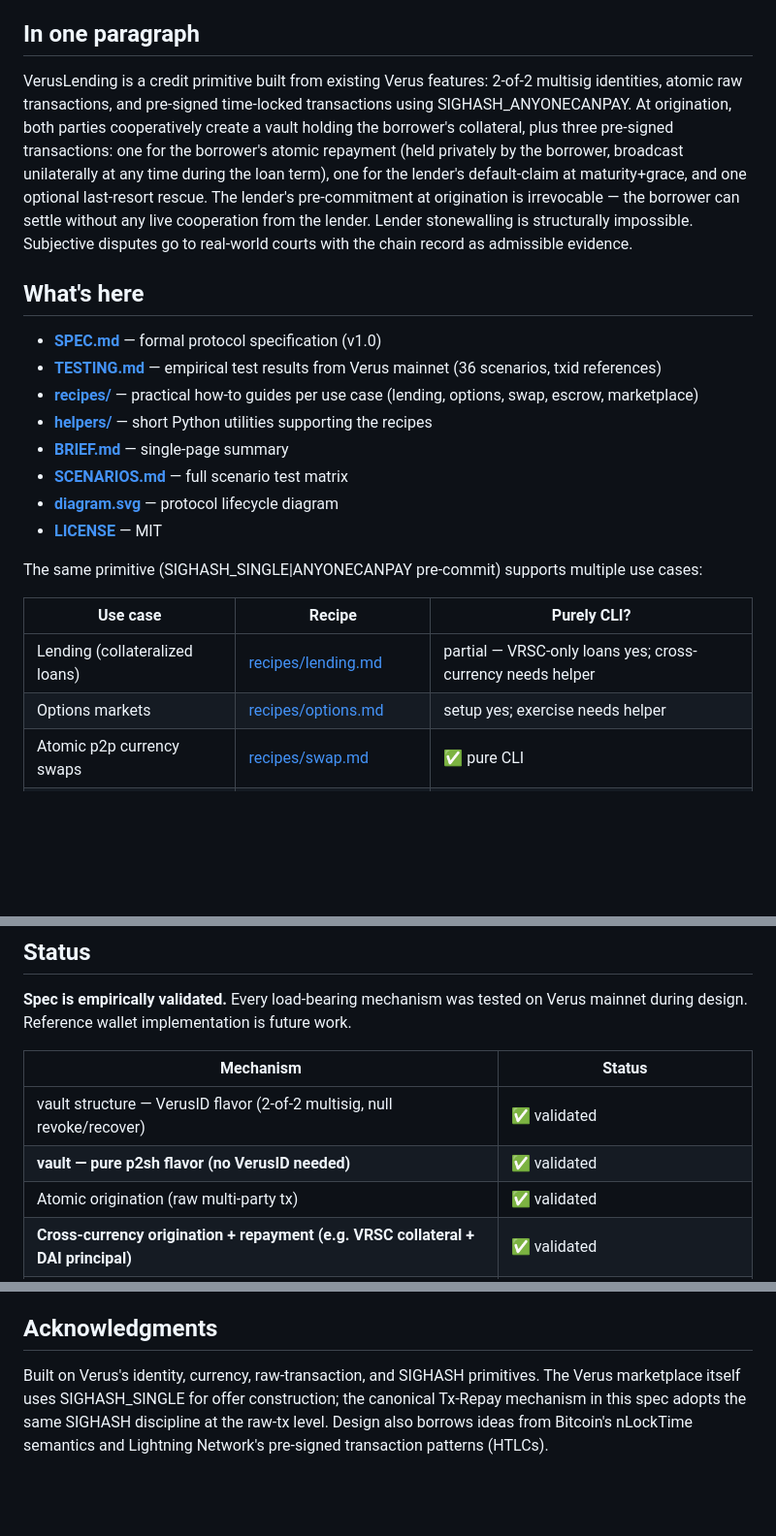
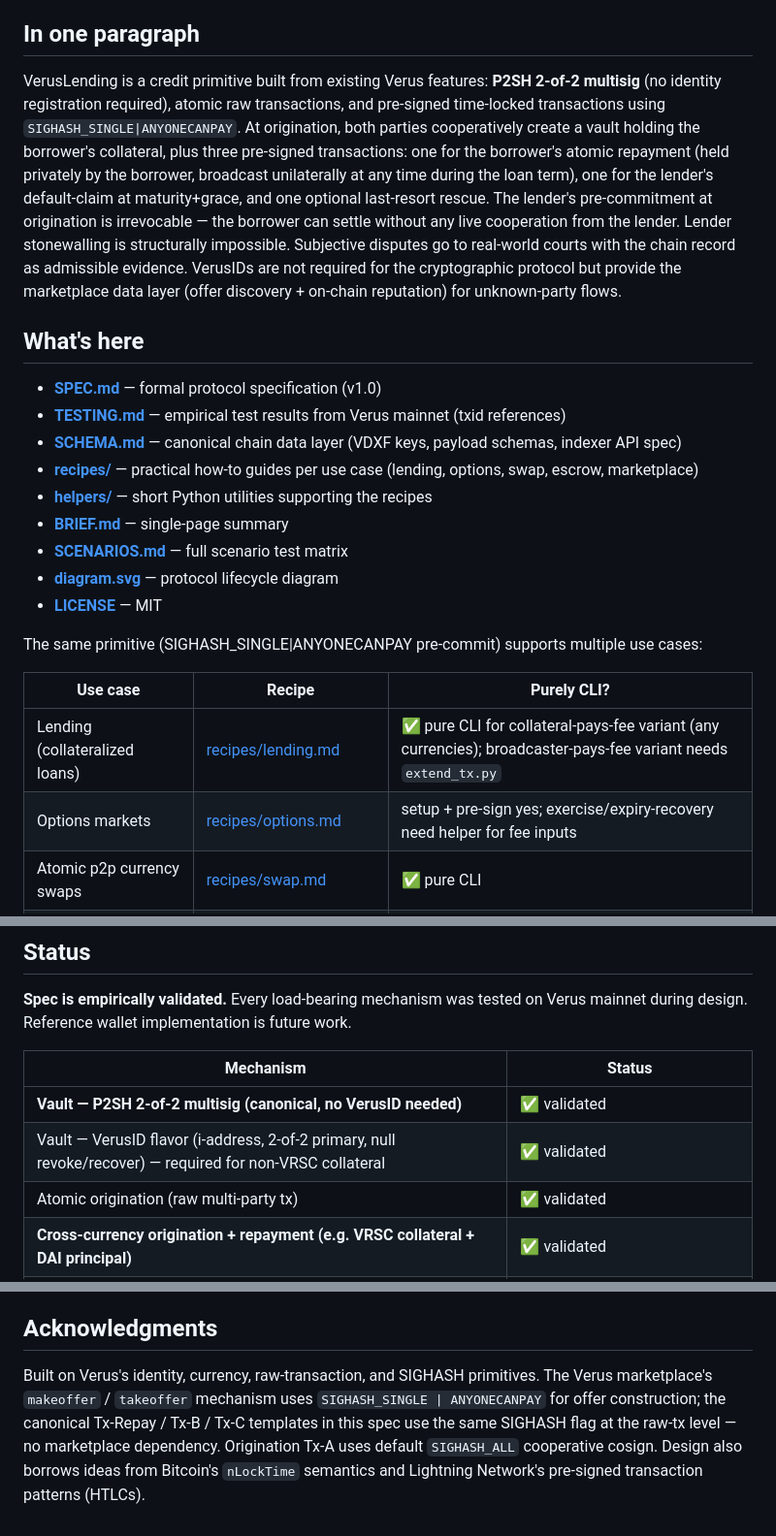
Before and after one commit to Fried333/veruslending, a Markdown page: README.md, 3 parts joined by grey strips. Shown at 97% size. Rendered like a GitHub page; blank space fills up the shorter version.

```diff
--- a/README.md
+++ b/README.md
@@ -10,12 +10,13 @@ Two private parties enter a binding loan agreement on chain, with cryptographic
 
 ## In one paragraph
 
-VerusLending is a credit primitive built from existing Verus features: 2-of-2 multisig identities, atomic raw transactions, and pre-signed time-locked transactions using SIGHASH_ANYONECANPAY. At origination, both parties cooperatively create a vault holding the borrower's collateral, plus three pre-signed transactions: one for the borrower's atomic repayment (held privately by the borrower, broadcast unilaterally at any time during the loan term), one for the lender's default-claim at maturity+grace, and one optional last-resort rescue. The lender's pre-commitment at origination is irrevocable — the borrower can settle without any live cooperation from the lender. Lender stonewalling is structurally impossible. Subjective disputes go to real-world courts with the chain record as admissible evidence.
+VerusLending is a credit primitive built from existing Verus features: **P2SH 2-of-2 multisig** (no identity registration required), atomic raw transactions, and pre-signed time-locked transactions using `SIGHASH_SINGLE|ANYONECANPAY`. At origination, both parties cooperatively create a vault holding the borrower's collateral, plus three pre-signed transactions: one for the borrower's atomic repayment (held privately by the borrower, broadcast unilaterally at any time during the loan term), one for the lender's default-claim at maturity+grace, and one optional last-resort rescue. The lender's pre-commitment at origination is irrevocable — the borrower can settle without any live cooperation from the lender. Lender stonewalling is structurally impossible. Subjective disputes go to real-world courts with the chain record as admissible evidence. VerusIDs are not required for the cryptographic protocol but provide the marketplace data layer (offer discovery + on-chain reputation) for unknown-party flows.
 
 ## What's here
 
 - **[SPEC.md](./SPEC.md)** — formal protocol specification (v1.0)
-- **[TESTING.md](./TESTING.md)** — empirical test results from Verus mainnet (36 scenarios, txid references)
+- **[TESTING.md](./TESTING.md)** — empirical test results from Verus mainnet (txid references)
+- **[SCHEMA.md](./SCHEMA.md)** — canonical chain data layer (VDXF keys, payload schemas, indexer API spec)
 - **[recipes/](./recipes/)** — practical how-to guides per use case (lending, options, swap, escrow, marketplace)
 - **[helpers/](./helpers/)** — short Python utilities supporting the recipes
 - **[BRIEF.md](./BRIEF.md)** — single-page summary
@@ -27,8 +28,8 @@ The same primitive (SIGHASH_SINGLE|ANYONECANPAY pre-commit) supports multiple us
 
 | Use case | Recipe | Purely CLI? |
 |---|---|---|
-| Lending (collateralized loans) | [recipes/lending.md](./recipes/lending.md) | partial — VRSC-only loans yes; cross-currency needs helper |
-| Options markets | [recipes/options.md](./recipes/options.md) | setup yes; exercise needs helper |
+| Lending (collateralized loans) | [recipes/lending.md](./recipes/lending.md) | ✅ pure CLI for collateral-pays-fee variant (any currencies); broadcaster-pays-fee variant needs `extend_tx.py` |
+| Options markets | [recipes/options.md](./recipes/options.md) | setup + pre-sign yes; exercise/expiry-recovery need helper for fee inputs |
 | Atomic p2p currency swaps | [recipes/swap.md](./recipes/swap.md) | ✅ pure CLI |
 | Escrow (time-locked, multi-party) | [recipes/escrow.md](./recipes/escrow.md) | depends on pattern |
 | Marketplace data layer | [recipes/marketplace.md](./recipes/marketplace.md) | ✅ pure CLI |
@@ -39,8 +40,8 @@ The same primitive (SIGHASH_SINGLE|ANYONECANPAY pre-commit) supports multiple us
 
 | Mechanism | Status |
 |---|---|
-| vault structure — VerusID flavor (2-of-2 multisig, null revoke/recover) | ✅ validated |
-| **vault — pure p2sh flavor (no VerusID needed)** | ✅ validated |
+| **Vault — P2SH 2-of-2 multisig (canonical, no VerusID needed)** | ✅ validated |
+| Vault — VerusID flavor (i-address, 2-of-2 primary, null revoke/recover) — required for non-VRSC collateral | ✅ validated |
 | Atomic origination (raw multi-party tx) | ✅ validated |
 | **Cross-currency origination + repayment (e.g. VRSC collateral + DAI principal)** | ✅ validated |
 | **Pre-signed Tx-Repay (SIGHASH_SINGLE\|ANYONECANPAY)** — canonical | ✅ validated |
@@ -147,4 +158,4 @@ This is a working draft. Spec contributions, implementation work, and security r
 
 ## Acknowledgments
 
-Built on Verus's identity, currency, raw-transaction, and SIGHASH primitives. The Verus marketplace itself uses SIGHASH_SINGLE for offer construction; the canonical Tx-Repay mechanism in this spec adopts the same SIGHASH discipline at the raw-tx level. Design also borrows ideas from Bitcoin's nLockTime semantics and Lightning Network's pre-signed transaction patterns (HTLCs).
+Built on Verus's identity, currency, raw-transaction, and SIGHASH primitives. The Verus marketplace's `makeoffer` / `takeoffer` mechanism uses `SIGHASH_SINGLE | ANYONECANPAY` for offer construction; the canonical Tx-Repay / Tx-B / Tx-C templates in this spec use the same SIGHASH flag at the raw-tx level — no marketplace dependency. Origination Tx-A uses default `SIGHASH_ALL` cooperative cosign. Design also borrows ideas from Bitcoin's `nLockTime` semantics and Lightning Network's pre-signed transaction patterns (HTLCs).
```
Also changed, not shown: other parts of README.md (+33 -23 lines).
